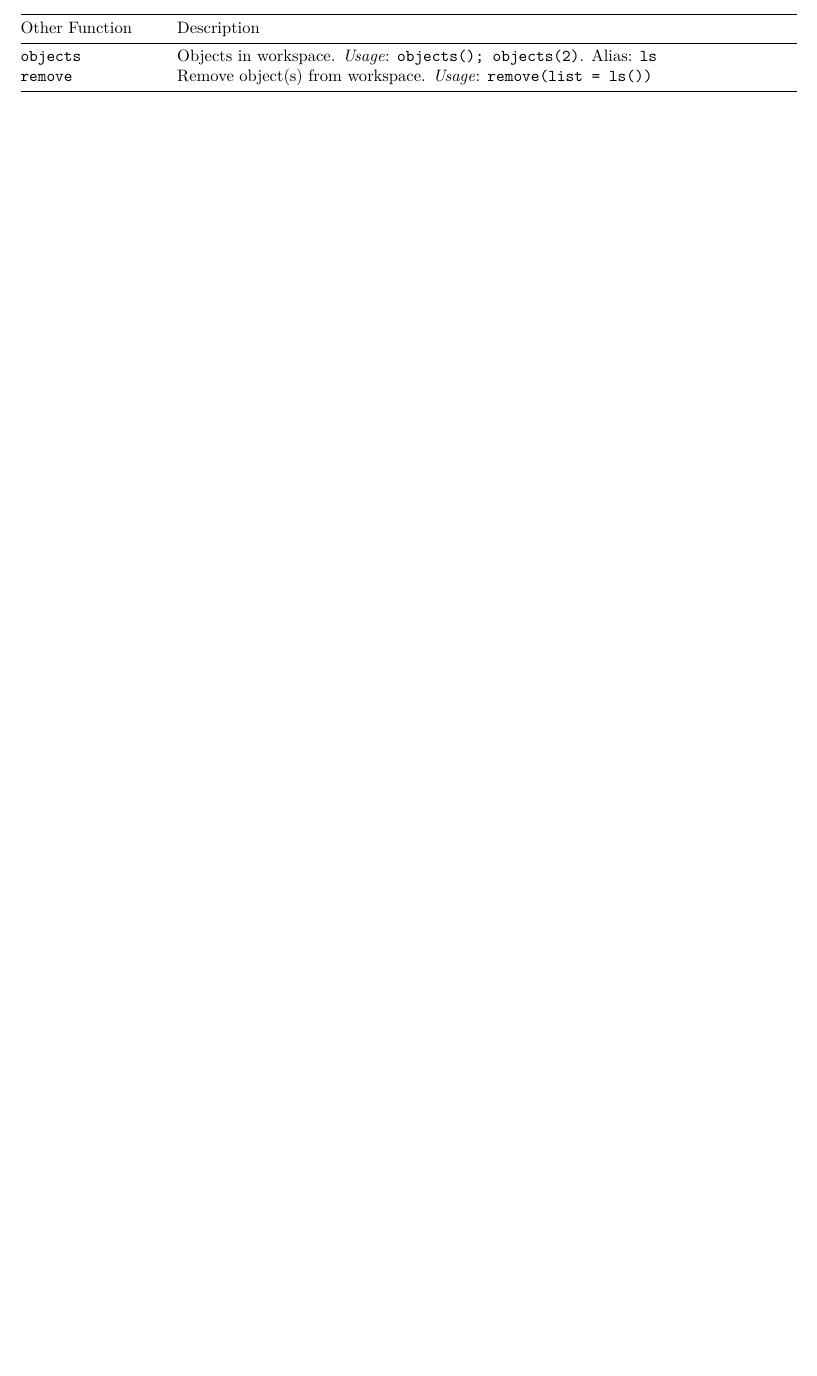
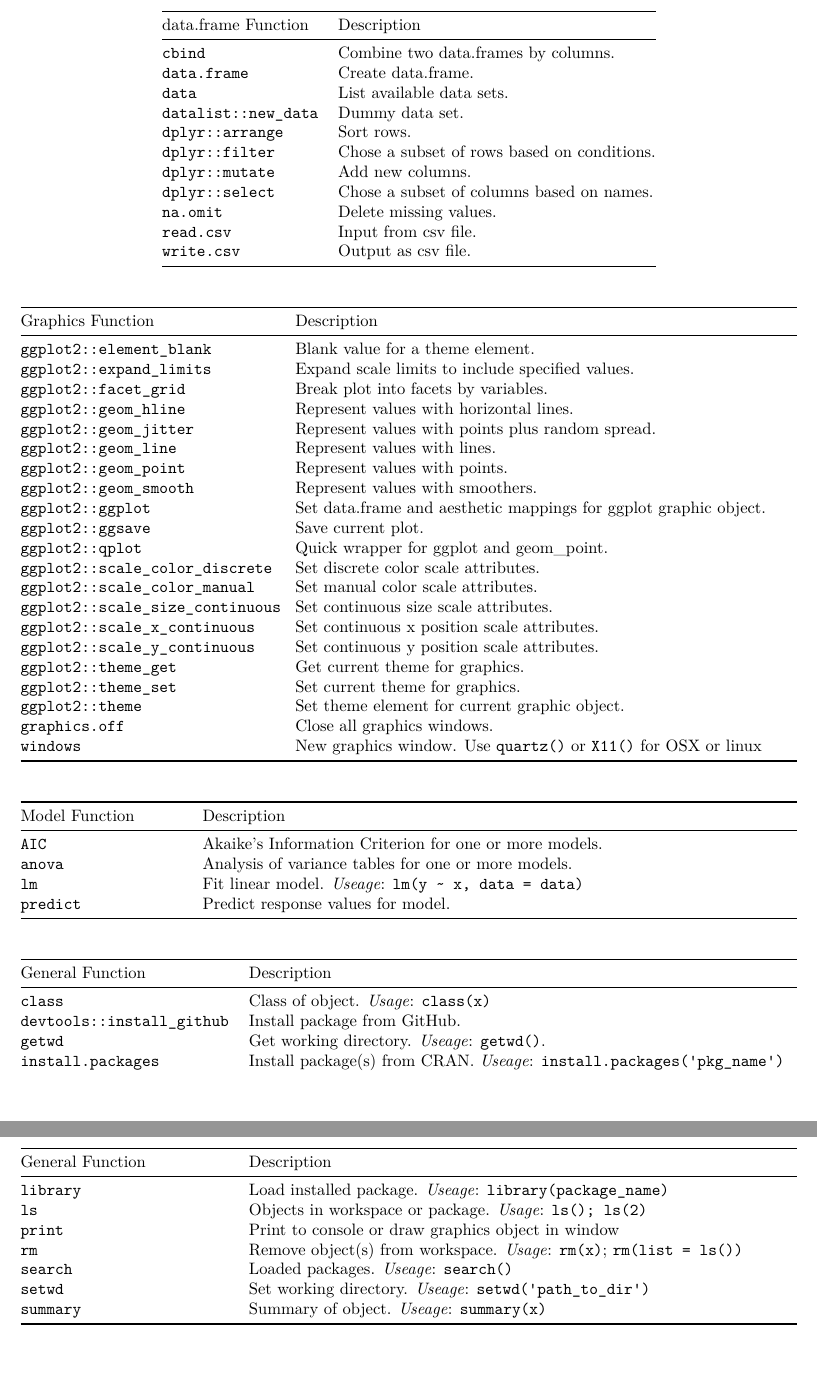
Before and after one commit to poissonconsulting/introductory-R-course-14, an R Markdown document (rcourse.Rmd): part of page 20 of 20 before the commit and two parts of pages 21 and 22 of 22 after it, the two joined at a grey line, cut so that both start at the same text, the shorter picture padded with empty space. Rendered offline with R 4.5, knitr and Pandoc, then LaTeX, with nearby package versions; code that draws random numbers runs with fixed seeds of ours; some code elsewhere in the file could not run offline; a font, style sheet, LaTeX package, included part or bibliography that could not be used is replaced or left out.

Commit message:
draft for review

````diff
--- a/rcourse.Rmd
+++ b/rcourse.Rmd
@@ -8,7 +8,6 @@ output:
     toc: yes
   html_document:
     toc: yes
-bibliography: references.bib
 ---
 
 ```{r,echo = FALSE}
@@ -730,8 +742,62 @@ ktable("Vector Function" = "Description",
   )
 
-ktable("Other Function" = "Description",
-        "`objects`" = "Objects in workspace. *Usage*: `objects(); objects(2)`. Alias: `ls`",
-        "`remove`" = "Remove object(s) from workspace. *Usage*: `remove(list = ls())`"
+ktable("data.frame Function" = "Description",
+        "`data`" = "List available data sets.",
+        "`write.csv`" = "Output as csv file.",
+        "`read.csv`" = "Input from csv file.",
+        "`na.omit`" = "Delete missing values.",
+        "`dplyr::filter`" = "Chose a subset of rows based on conditions.",
+        "`dplyr::mutate`" = "Add new columns.",
+        "`dplyr::select`" = "Chose a subset of columns based on names.",
+        "`dplyr::arrange`" = "Sort rows.",
+        "`datalist::new_data`" = "Dummy data set.",
+        "`cbind`" = "Combine two data.frames by columns.",
+        "`data.frame`" = "Create data.frame."
+  )
+
+ktable("Graphics Function" = "Description",
+        "`ggplot2::ggplot`" = "Set data.frame and aesthetic mappings for ggplot graphic object.",
+        "`ggplot2::geom_point`" = "Represent values with points.",
+        "`ggplot2::geom_line`" = "Represent values with lines.",
+        "`windows`" = "New graphics window. Use `quartz()` or `X11()` for OSX or linux",
+        "`graphics.off`" = "Close all graphics windows.",
+        "`ggplot2::ggsave`" = "Save current plot.",
+        "`ggplot2::scale_x_continuous`" = "Set continuous x position scale attributes.",
+        "`ggplot2::scale_y_continuous`" = "Set continuous y position scale attributes.",
+        "`ggplot2::scale_size_continuous`" = "Set continuous size scale attributes.",
+        "`ggplot2::scale_color_discrete`" = "Set discrete color scale attributes.",
+        "`ggplot2::scale_color_manual`" = "Set manual color scale attributes.",
+        "`ggplot2::geom_jitter`" = "Represent values with points plus random spread.",
+        "`ggplot2::expand_limits`" = "Expand scale limits to include specified values.",
+        "`ggplot2::facet_grid`" = "Break plot into facets by variables.",
+        "`ggplot2::theme_get`" = "Get current theme for graphics.",
+        "`ggplot2::theme_set`" = "Set current theme for graphics.",
+        "`ggplot2::theme`" = "Set theme element for current graphic object.",
+        "`ggplot2::element_blank`" = "Blank value for a theme element.",
+        "`ggplot2::qplot`" = "Quick wrapper for ggplot and geom_point.",
+        "`ggplot2::geom_smooth`" = "Represent values with smoothers.",
+        "`ggplot2::geom_hline`" = "Represent values with horizontal lines."
+  )
+
+ktable("Model Function" = "Description",
+        "`lm`" = "Fit linear model. *Useage*: `lm(y ~ x, data = data)`",
+        "`predict`" = "Predict response values for model.",
+        "`anova`" = "Analysis of variance tables for one or more models.",
+        "`AIC`" = "Akaike's Information Criterion for one or more models."
+  )
+
+ktable("General Function" = "Description",
+        "`ls`" = "Objects in workspace or package. *Usage*: `ls(); ls(2)`",
+        "`rm`" = "Remove object(s) from workspace. *Usage*: `rm(x)`; `rm(list = ls())`",
+        "`class`" = "Class of object. *Usage*: `class(x)`",
+        "`search`" = "Loaded packages. *Useage*: `search()`",
+        "`library`" = "Load installed package. *Useage*: `library(package_name)`",
+        "`install.packages`" = "Install package(s) from CRAN. *Useage*: `install.packages('pkg_name')`",
+        "`devtools::install_github`" = "Install package from GitHub.",
+        "`getwd`" = "Get working directory. *Useage*: `getwd()`.",
+        "`setwd`" = "Set working directory. *Useage*: `setwd('path_to_dir')`",
+        "`summary`" = "Summary of object. *Useage*: `summary(x)`",
+        "`print`" = "Print to console or draw graphics object in window"
   )
 
 ```
````
Also changed, not shown: rcourse.Rmd (63 more changed lines).
